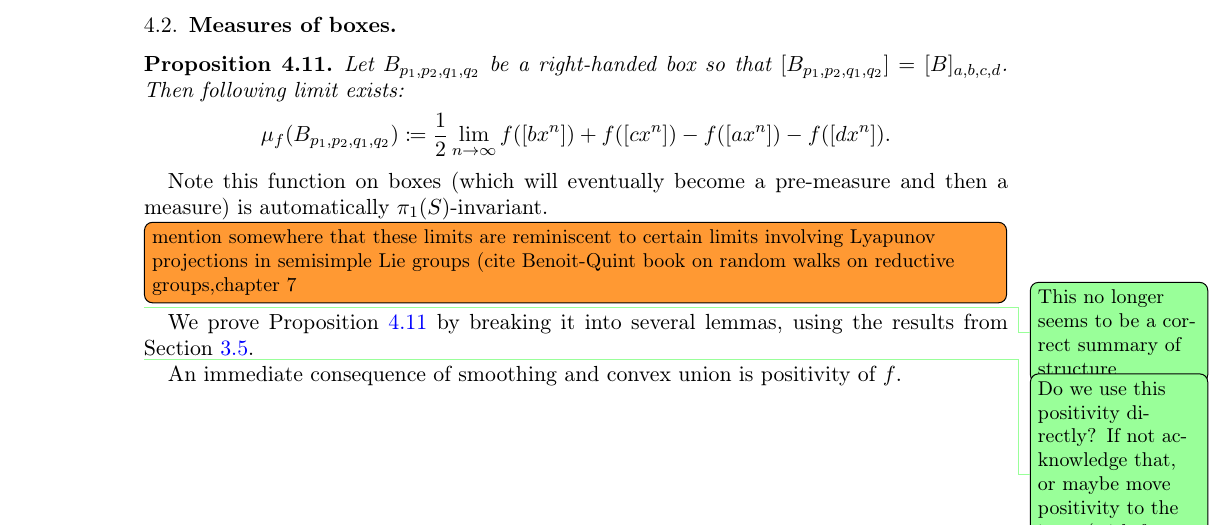
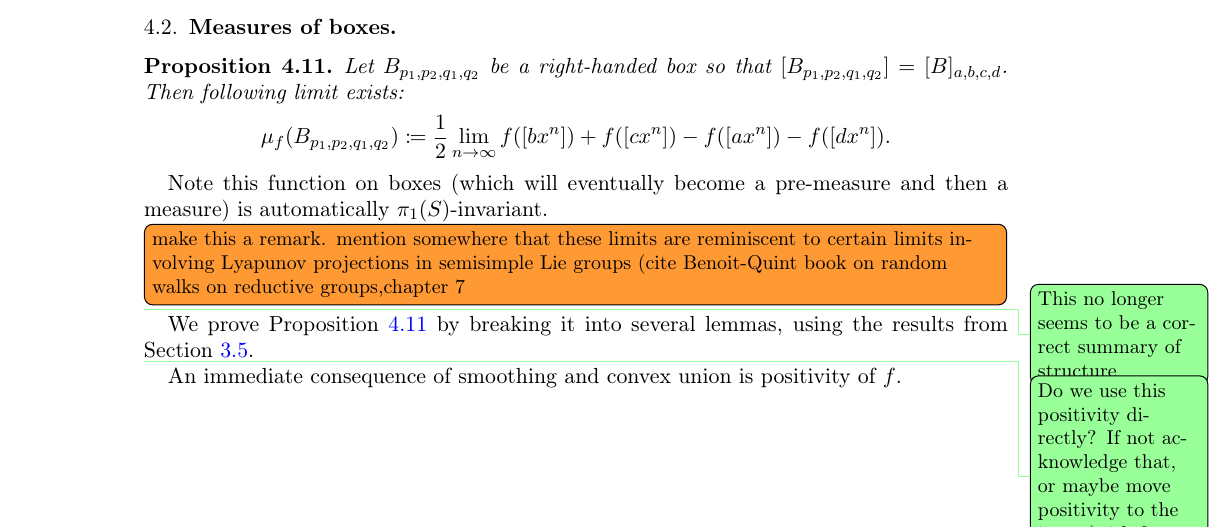
Before and after one commit to dpthurst/Currents-and-intersections, a LaTeX paper (Intersections.tex, which reads boxes.tex): part of page 33 of 81, cut so that both start at the same text. Compiled offline with pdfLaTeX.

Commit message:
Update on Overleaf.

```diff
--- a/boxes.tex
+++ b/boxes.tex
@@ -375,7 +375,7 @@ Then following limit exists:
 Note this function on boxes (which will eventually become a pre-measure and
 then a measure) is automatically $\pi_1(S)$-invariant.
 
-\DMGtodo[inline]{mention somewhere that these limits are reminiscent to certain limits involving Lyapunov projections in semisimple Lie groups (cite Benoit-Quint book on random walks on reductive groups,chapter 7}
+\DMGtodo[inline]{make this a remark. mention somewhere that these limits are reminiscent to certain limits involving Lyapunov projections in semisimple Lie groups (cite Benoit-Quint book on random walks on reductive groups,chapter 7}
 
 \DPTtodo{This no longer seems to be a correct summary of structure}
 We prove Proposition~\ref{prop:limitexists} by breaking it into several lemmas,
```
